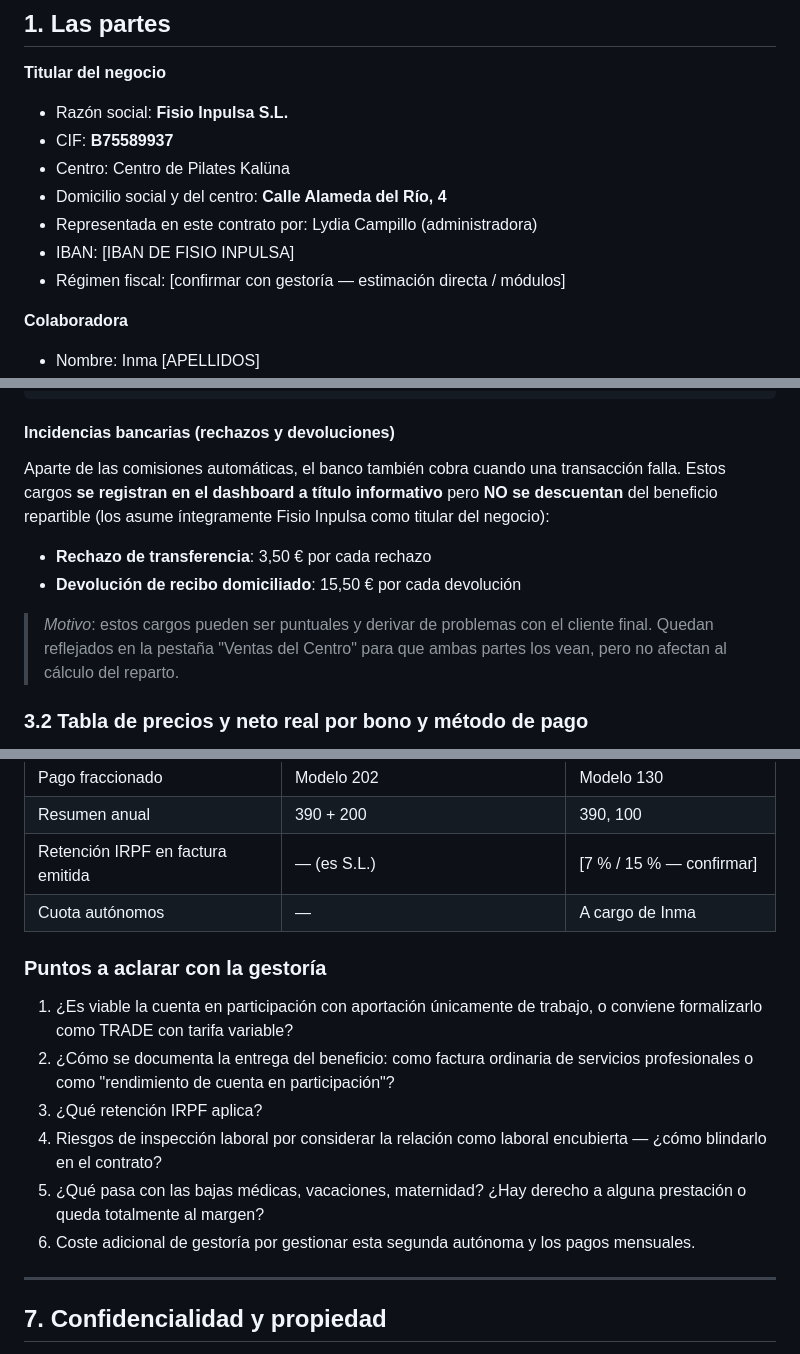
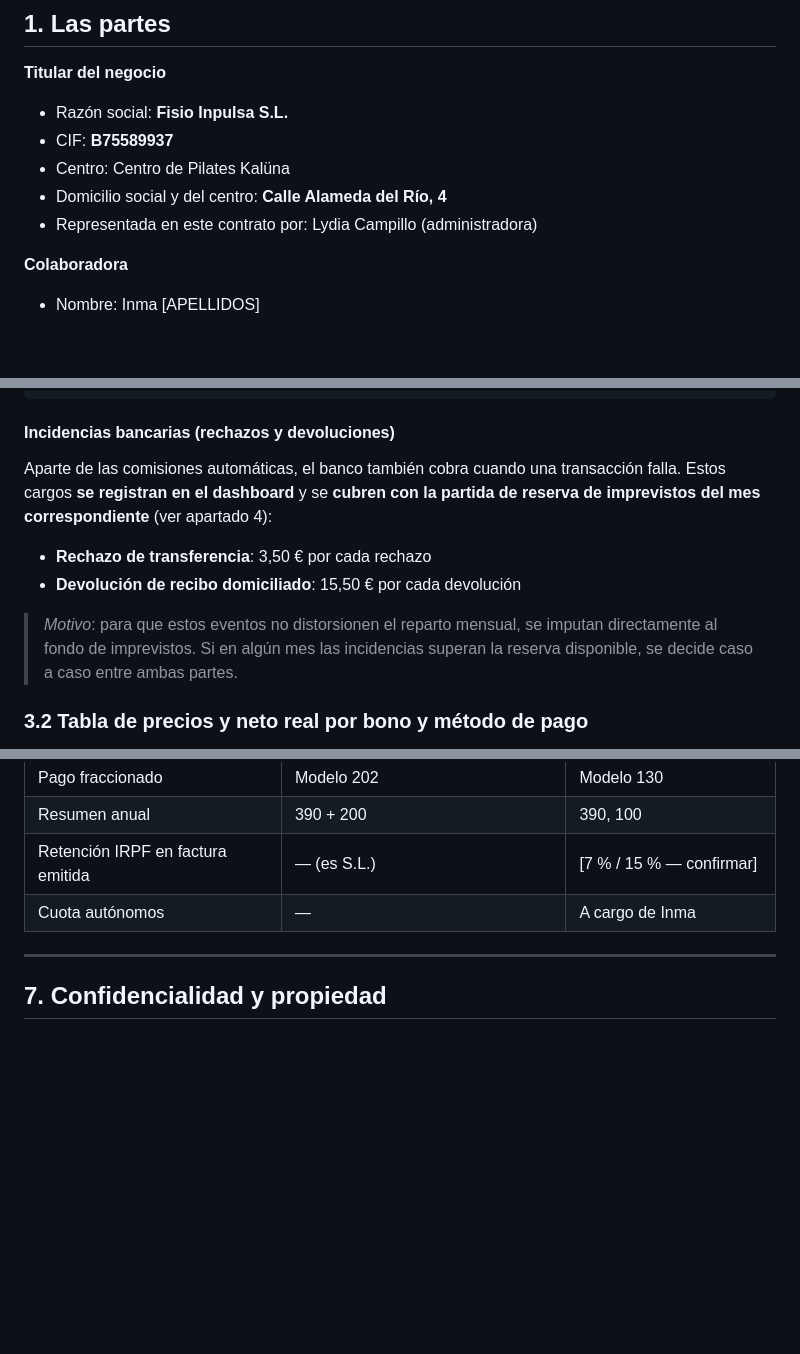
Before and after one commit to fisioinpulsa/dashboard-kaluna, a Markdown page: PROPUESTA_INMA.md, 3 parts joined by grey strips. GitHub-like rendering; blank space fills up the shorter version.

```diff
--- a/PROPUESTA_INMA.md
+++ b/PROPUESTA_INMA.md
@@ -11,8 +11,6 @@
 - Centro: Centro de Pilates Kalüna
 - Domicilio social y del centro: **Calle Alameda del Río, 4**
 - Representada en este contrato por: Lydia Campillo (administradora)
-- IBAN: [IBAN DE FISIO INPULSA]
-- Régimen fiscal: [confirmar con gestoría — estimación directa / módulos]
 
 **Colaboradora**
 - Nombre: Inma [APELLIDOS]
@@ -83,12 +81,12 @@ BENEFICIO NETO REPARTIBLE:                        3.135,18 €
 
 #### Incidencias bancarias (rechazos y devoluciones)
 
-Aparte de las comisiones automáticas, el banco también cobra cuando una transacción falla. Estos cargos **se registran en el dashboard a título informativo** pero **NO se descuentan** del beneficio repartible (los asume íntegramente Fisio Inpulsa como titular del negocio):
+Aparte de las comisiones automáticas, el banco también cobra cuando una transacción falla. Estos cargos **se registran en el dashboard** y se **cubren con la partida de reserva de imprevistos del mes correspondiente** (ver apartado 4):
 
 - **Rechazo de transferencia**: 3,50 € por cada rechazo
 - **Devolución de recibo domiciliado**: 15,50 € por cada devolución
 
-> *Motivo*: estos cargos pueden ser puntuales y derivar de problemas con el cliente final. Quedan reflejados en la pestaña "Ventas del Centro" para que ambas partes los vean, pero no afectan al cálculo del reparto.
+> *Motivo*: para que estos eventos no distorsionen el reparto mensual, se imputan directamente al fondo de imprevistos. Si en algún mes las incidencias superan la reserva disponible, se decide caso a caso entre ambas partes.
 
 ### 3.2 Tabla de precios y neto real por bono y método de pago
 
@@ -309,15 +310,6 @@ Los **1.800 € mensuales** acordados se ingresan en una cuenta específica del
 | Resumen anual | 390 + 200 | 390, 100 |
 | Retención IRPF en factura emitida | — (es S.L.) | [7 % / 15 % — confirmar] |
 | Cuota autónomos | — | A cargo de Inma |
-
-### Puntos a aclarar con la gestoría
-
-1. ¿Es viable la cuenta en participación con aportación únicamente de trabajo, o conviene formalizarlo como TRADE con tarifa variable?
-2. ¿Cómo se documenta la entrega del beneficio: como factura ordinaria de servicios profesionales o como "rendimiento de cuenta en participación"?
-3. ¿Qué retención IRPF aplica?
-4. Riesgos de inspección laboral por considerar la relación como laboral encubierta — ¿cómo blindarlo en el contrato?
-5. ¿Qué pasa con las bajas médicas, vacaciones, maternidad? ¿Hay derecho a alguna prestación o queda totalmente al margen?
-6. Coste adicional de gestoría por gestionar esta segunda autónoma y los pagos mensuales.
 
 ---
 
```
Also changed, not shown: other parts of PROPUESTA_INMA.md (+9 -41 lines).
